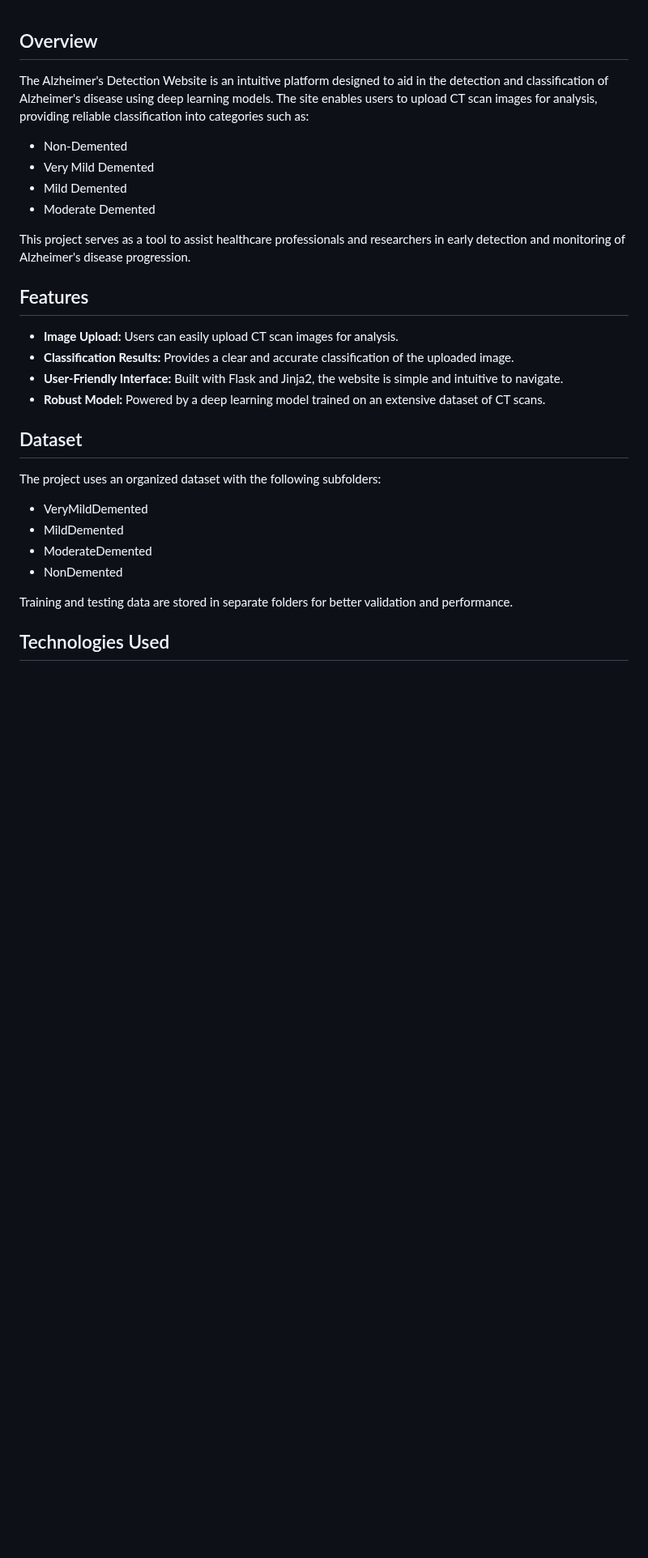
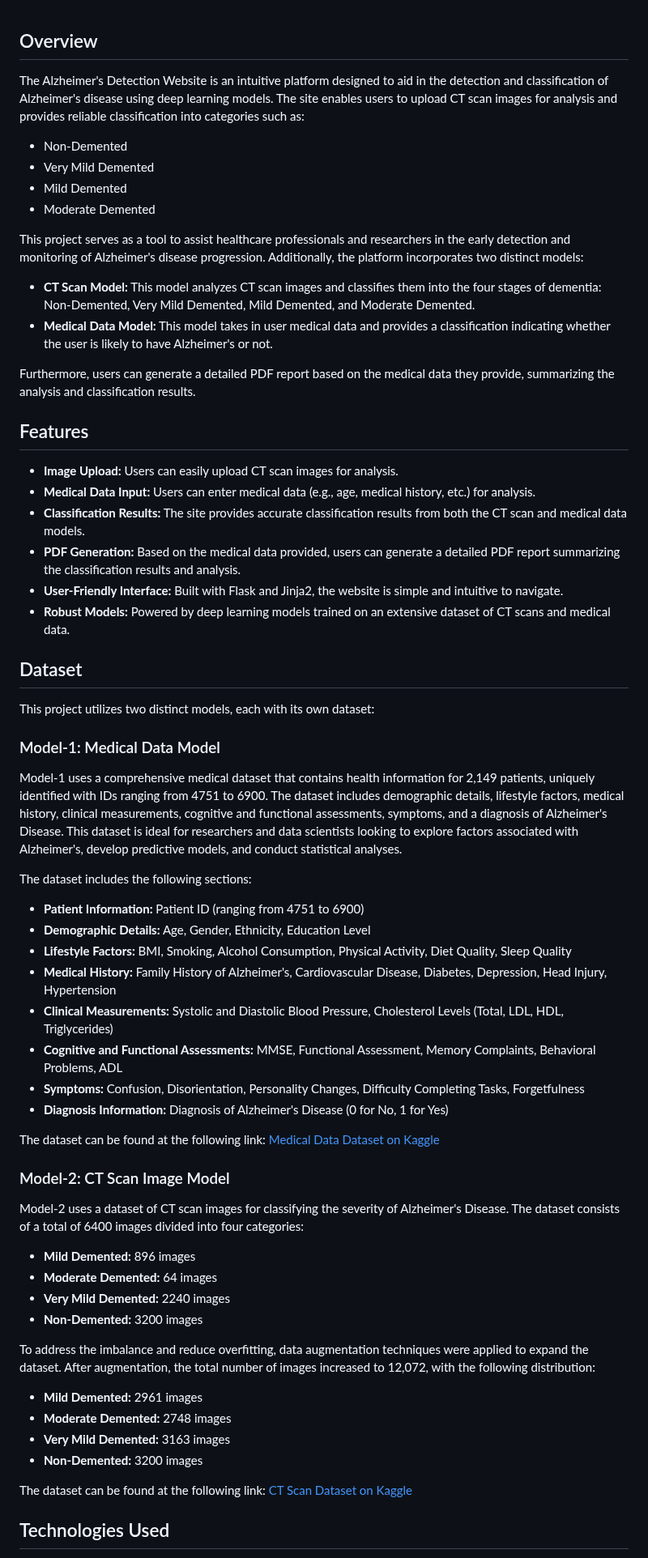
Before and after one commit to SohamBEGINS/alzheimer-s_detection, a Markdown page: README.md, the part around one of its changes. Shown at 81% size. Drawn GitHub-style; blank space fills up the shorter version.

```diff
--- a/README.md
+++ b/README.md
@@ -1,30 +1,68 @@
 <h2>Overview</h2>
-<p>The Alzheimer's Detection Website is an intuitive platform designed to aid in the detection and classification of Alzheimer's disease using deep learning models. The site enables users to upload CT scan images for analysis, providing reliable classification into categories such as:</p>
+<p>The Alzheimer's Detection Website is an intuitive platform designed to aid in the detection and classification of Alzheimer's disease using deep learning models. The site enables users to upload CT scan images for analysis and provides reliable classification into categories such as:</p>
 <ul>
     <li>Non-Demented</li>
     <li>Very Mild Demented</li>
     <li>Mild Demented</li>
     <li>Moderate Demented</li>
 </ul>
-<p>This project serves as a tool to assist healthcare professionals and researchers in early detection and monitoring of Alzheimer's disease progression.</p>
+<p>This project serves as a tool to assist healthcare professionals and researchers in the early detection and monitoring of Alzheimer's disease progression. Additionally, the platform incorporates two distinct models:</p>
+<ul>
+    <li><strong>CT Scan Model:</strong> This model analyzes CT scan images and classifies them into the four stages of dementia: Non-Demented, Very Mild Demented, Mild Demented, and Moderate Demented.</li>
+    <li><strong>Medical Data Model:</strong> This model takes in user medical data and provides a classification indicating whether the user is likely to have Alzheimer's or not.</li>
+</ul>
+<p>Furthermore, users can generate a detailed PDF report based on the medical data they provide, summarizing the analysis and classification results.</p>
 
 <h2>Features</h2>
 <ul>
     <li><strong>Image Upload:</strong> Users can easily upload CT scan images for analysis.</li>
-    <li><strong>Classification Results:</strong> Provides a clear and accurate classification of the uploaded image.</li>
+    <li><strong>Medical Data Input:</strong> Users can enter medical data (e.g., age, medical history, etc.) for analysis.</li>
+    <li><strong>Classification Results:</strong> The site provides accurate classification results from both the CT scan and medical data models.</li>
+    <li><strong>PDF Generation:</strong> Based on the medical data provided, users can generate a detailed PDF report summarizing the classification results and analysis.</li>
     <li><strong>User-Friendly Interface:</strong> Built with Flask and Jinja2, the website is simple and intuitive to navigate.</li>
-    <li><strong>Robust Model:</strong> Powered by a deep learning model trained on an extensive dataset of CT scans.</li>
+    <li><strong>Robust Models:</strong> Powered by deep learning models trained on an extensive dataset of CT scans and medical data.</li>
 </ul>
 
 <h2>Dataset</h2>
-<p>The project uses an organized dataset with the following subfolders:</p>
+<p>This project utilizes two distinct models, each with its own dataset:</p>
+
+<h3>Model-1: Medical Data Model</h3>
+<p>Model-1 uses a comprehensive medical dataset that contains health information for 2,149 patients, uniquely identified with IDs ranging from 4751 to 6900. The dataset includes demographic details, lifestyle factors, medical history, clinical measurements, cognitive and functional assessments, symptoms, and a diagnosis of Alzheimer's Disease. This dataset is ideal for researchers and data scientists looking to explore factors associated with Alzheimer's, develop predictive models, and conduct statistical analyses.</p>
+
+<p>The dataset includes the following sections:</p>
 <ul>
-    <li>VeryMildDemented</li>
-    <li>MildDemented</li>
-    <li>ModerateDemented</li>
-    <li>NonDemented</li>
+    <li><strong>Patient Information:</strong> Patient ID (ranging from 4751 to 6900)</li>
+    <li><strong>Demographic Details:</strong> Age, Gender, Ethnicity, Education Level</li>
+    <li><strong>Lifestyle Factors:</strong> BMI, Smoking, Alcohol Consumption, Physical Activity, Diet Quality, Sleep Quality</li>
+    <li><strong>Medical History:</strong> Family History of Alzheimer's, Cardiovascular Disease, Diabetes, Depression, Head Injury, Hypertension</li>
+    <li><strong>Clinical Measurements:</strong> Systolic and Diastolic Blood Pressure, Cholesterol Levels (Total, LDL, HDL, Triglycerides)</li>
+    <li><strong>Cognitive and Functional Assessments:</strong> MMSE, Functional Assessment, Memory Complaints, Behavioral Problems, ADL</li>
+    <li><strong>Symptoms:</strong> Confusion, Disorientation, Personality Changes, Difficulty Completing Tasks, Forgetfulness</li>
+    <li><strong>Diagnosis Information:</strong> Diagnosis of Alzheimer's Disease (0 for No, 1 for Yes)</li>
 </ul>
-<p>Training and testing data are stored in separate folders for better validation and performance.</p>
+
+<p>The dataset can be found at the following link:
+<a href="https://www.kaggle.com/datasets/rabieelkharoua/alzheimers-disease-dataset/data">Medical Data Dataset on Kaggle</a></p>
+
+<h3>Model-2: CT Scan Image Model</h3>
+<p>Model-2 uses a dataset of CT scan images for classifying the severity of Alzheimer's Disease. The dataset consists of a total of 6400 images divided into four categories:</p>
+<ul>
+    <li><strong>Mild Demented:</strong> 896 images</li>
+    <li><strong>Moderate Demented:</strong> 64 images</li>
+    <li><strong>Very Mild Demented:</strong> 2240 images</li>
+    <li><strong>Non-Demented:</strong> 3200 images</li>
+</ul>
+<p>To address the imbalance and reduce overfitting, data augmentation techniques were applied to expand the dataset. After augmentation, the total number of images increased to 12,072, with the following distribution:</p>
+<ul>
+    <li><strong>Mild Demented:</strong> 2961 images</li>
+    <li><strong>Moderate Demented:</strong> 2748 images</li>
+    <li><strong>Very Mild Demented:</strong> 3163 images</li>
+    <li><strong>Non-Demented:</strong> 3200 images</li>
+</ul>
+
+<p>The dataset can be found at the following link:
+<a href="https://www.kaggle.com/datasets/raihannaufalramadhan/alzheimer-data">CT Scan Dataset on Kaggle</a></p>
+
 
 <h2>Technologies Used</h2>
 <ul>
```
Also changed, not shown: other parts of README.md (+16 -12 lines).
